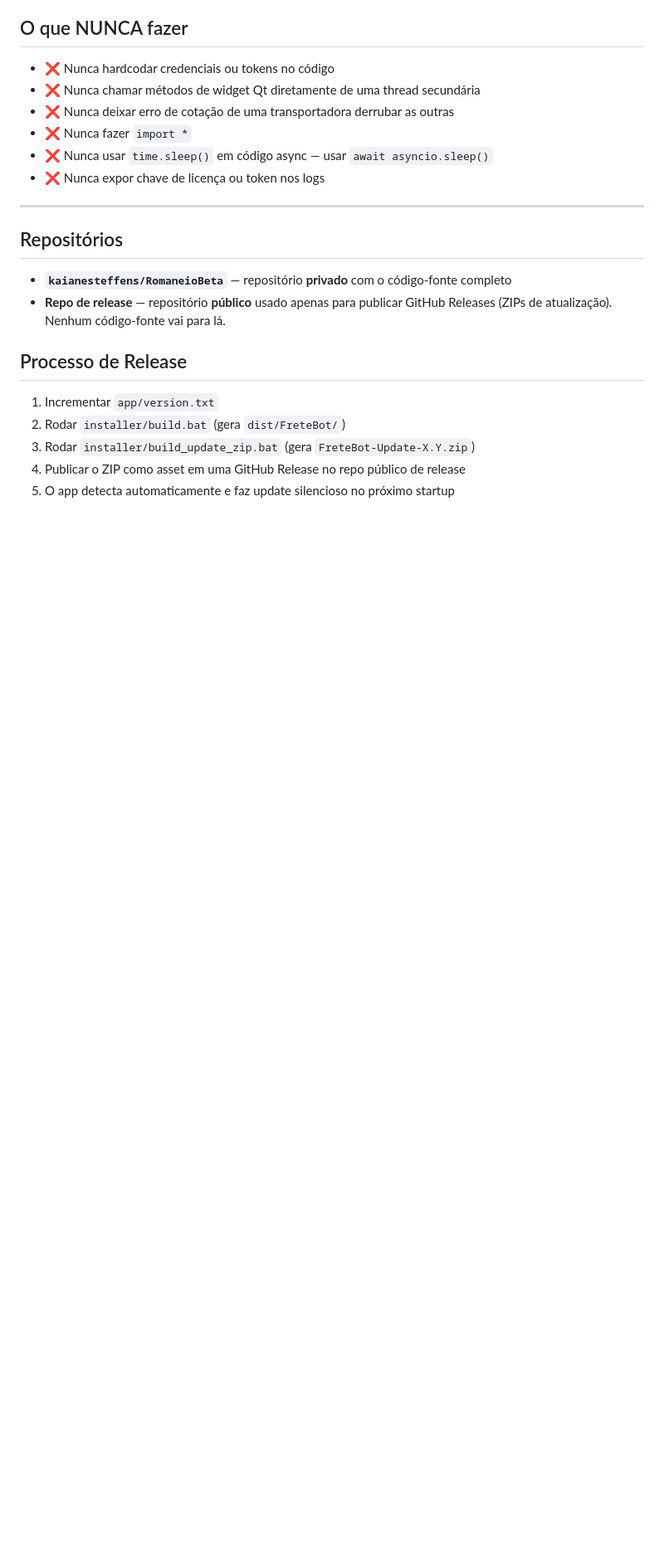
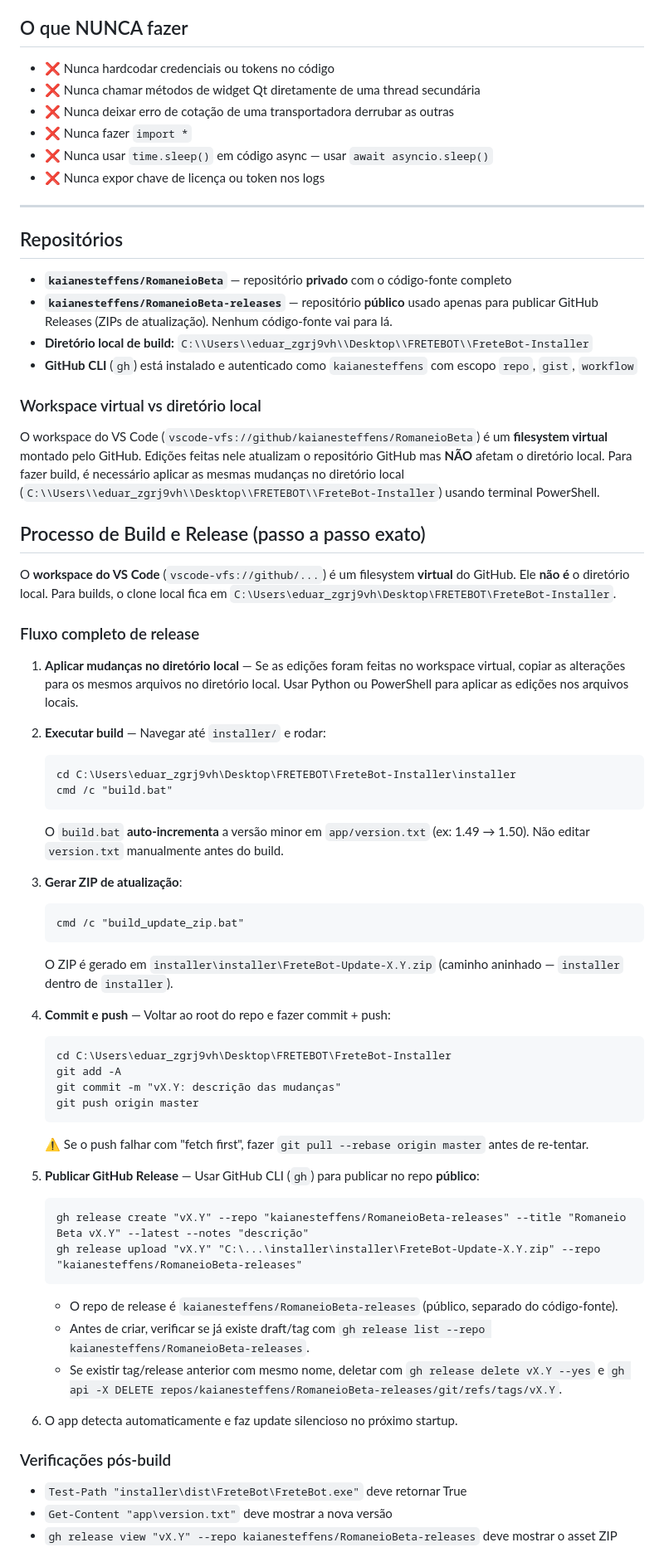
Before and after one commit to kaianesteffens/RomaneioBeta, a Markdown page: .github/copilot-instructions.md, the part around one of its changes. Shown at 83% size. Rendered like a GitHub page; blank space fills up the shorter version.

Commit message:
docs: atualiza copilot-instructions com processo de build/release detalhado, padrões SSW, error reporter e bugs conhecidos

````diff
--- a/.github/copilot-instructions.md
+++ b/.github/copilot-instructions.md
@@ -262,12 +262,56 @@ senha = "..."
 ## Repositórios
 
 - **`kaianesteffens/RomaneioBeta`** — repositório **privado** com o código-fonte completo
-- **Repo de release** — repositório **público** usado apenas para publicar GitHub Releases (ZIPs de atualização). Nenhum código-fonte vai para lá.
+- **`kaianesteffens/RomaneioBeta-releases`** — repositório **público** usado apenas para publicar GitHub Releases (ZIPs de atualização). Nenhum código-fonte vai para lá.
+- **Diretório local de build:** `C:\\Users\\eduar_zgrj9vh\\Desktop\\FRETEBOT\\FreteBot-Installer`
+- **GitHub CLI** (`gh`) está instalado e autenticado como `kaianesteffens` com escopo `repo`, `gist`, `workflow`
 
-## Processo de Release
+### Workspace virtual vs diretório local
+O workspace do VS Code (`vscode-vfs://github/kaianesteffens/RomaneioBeta`) é um **filesystem virtual** montado pelo GitHub. Edições feitas nele atualizam o repositório GitHub mas **NÃO** afetam o diretório local. Para fazer build, é necessário aplicar as mesmas mudanças no diretório local (`C:\\Users\\eduar_zgrj9vh\\Desktop\\FRETEBOT\\FreteBot-Installer`) usando terminal PowerShell.
 
-1. Incrementar `app/version.txt`
-2. Rodar `installer/build.bat` (gera `dist/FreteBot/`)
-3. Rodar `installer/build_update_zip.bat` (gera `FreteBot-Update-X.Y.zip`)
-4. Publicar o ZIP como asset em uma GitHub Release no repo público de release
-5. O app detecta automaticamente e faz update silencioso no próximo startup
+## Processo de Build e Release (passo a passo exato)
+
+O **workspace do VS Code** (`vscode-vfs://github/...`) é um filesystem **virtual** do GitHub. Ele **não é** o diretório local. Para builds, o clone local fica em `C:\Users\eduar_zgrj9vh\Desktop\FRETEBOT\FreteBot-Installer`.
+
+### Fluxo completo de release
+
+1. **Aplicar mudanças no diretório local** — Se as edições foram feitas no workspace virtual, copiar as alterações para os mesmos arquivos no diretório local. Usar Python ou PowerShell para aplicar as edições nos arquivos locais.
+
+2. **Executar build** — Navegar até `installer/` e rodar:
+   ```
+   cd C:\Users\eduar_zgrj9vh\Desktop\FRETEBOT\FreteBot-Installer\installer
+   cmd /c "build.bat"
+   ```
+   O `build.bat` **auto-incrementa** a versão minor em `app/version.txt` (ex: 1.49 → 1.50). Não editar `version.txt` manualmente antes do build.
+
+3. **Gerar ZIP de atualização**:
+   ```
+   cmd /c "build_update_zip.bat"
+   ```
+   O ZIP é gerado em `installer\installer\FreteBot-Update-X.Y.zip` (caminho aninhado — `installer` dentro de `installer`).
+
+4. **Commit e push** — Voltar ao root do repo e fazer commit + push:
+   ```
+   cd C:\Users\eduar_zgrj9vh\Desktop\FRETEBOT\FreteBot-Installer
+   git add -A
+   git commit -m "vX.Y: descrição das mudanças"
+   git push origin master
+   ```
+   ⚠️ Se o push falhar com "fetch first", fazer `git pull --rebase origin master` antes de re-tentar.
+
+5. **Publicar GitHub Release** — Usar GitHub CLI (`gh`) para publicar no repo **público**:
+   ```
+   gh release create "vX.Y" --repo "kaianesteffens/RomaneioBeta-releases" --title "Romaneio Beta vX.Y" --latest --notes "descrição"
+   gh release upload "vX.Y" "C:\...\installer\installer\FreteBot-Update-X.Y.zip" --repo "kaianesteffens/RomaneioBeta-releases"
+   ```
+   - O repo de release é `kaianesteffens/RomaneioBeta-releases` (público, separado do código-fonte).
+   - Antes de criar, verificar se já existe draft/tag com `gh release list --repo kaianesteffens/RomaneioBeta-releases`.
+   - Se existir tag/release anterior com mesmo nome, deletar com `gh release delete vX.Y --yes` e `gh api -X DELETE repos/kaianesteffens/RomaneioBeta-releases/git/refs/tags/vX.Y`.
+
+6. O app detecta automaticamente e faz update silencioso no próximo startup.
+
+### Verificações pós-build
+- `Test-Path "installer\dist\FreteBot\FreteBot.exe"` deve retornar True
+- `Get-Content "app\version.txt"` deve mostrar a nova versão
+- `gh release view "vX.Y" --repo kaianesteffens/RomaneioBeta-releases` deve mostrar o asset ZIP
+
````
Also changed, not shown: other parts of .github/copilot-instructions.md (+47 -1 lines).
